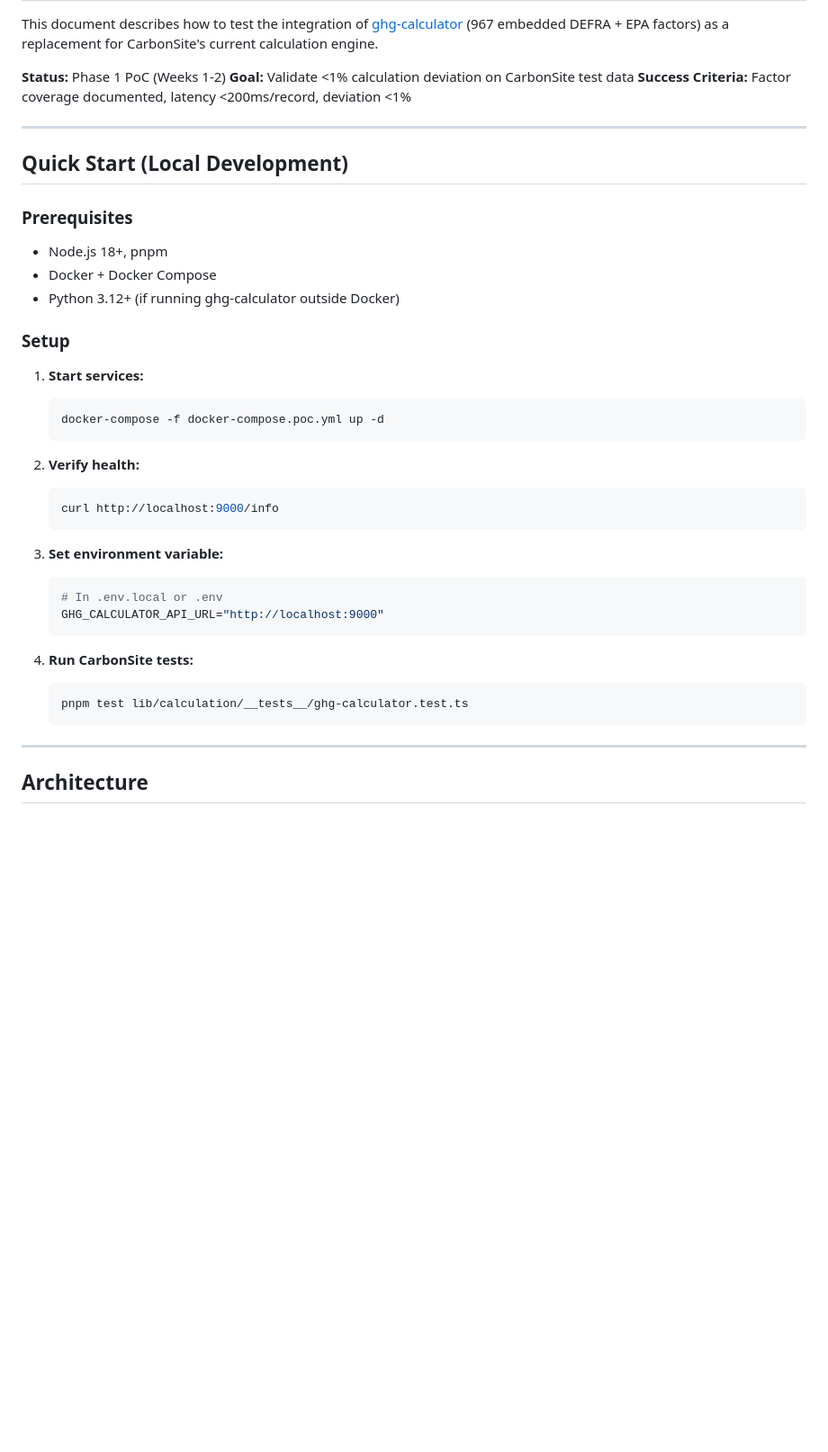
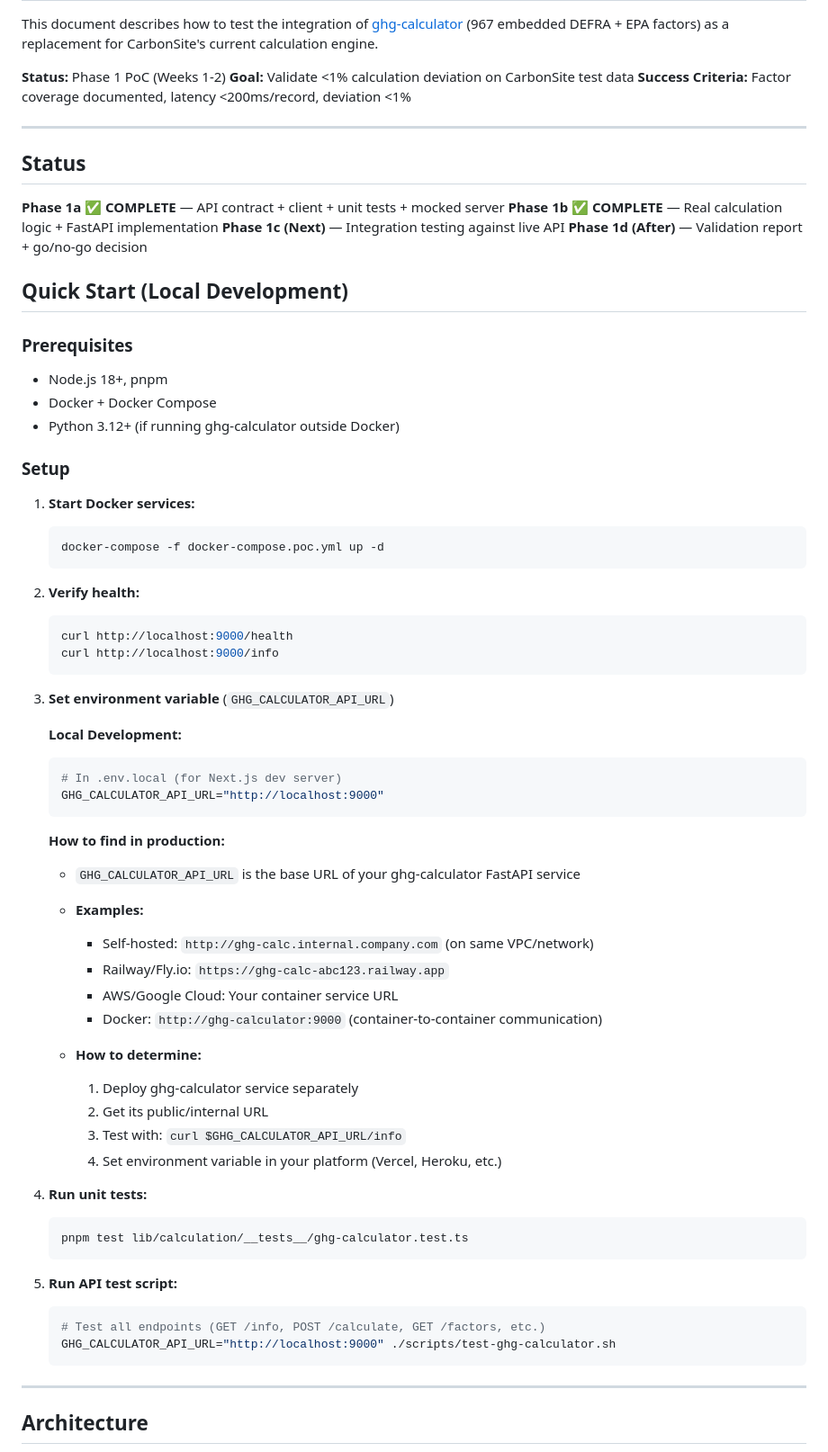
Before and after one commit to Real-Sahil/CarbonSite, a Markdown page: docs/POC_GHG_CALCULATOR.md, the part around one of its changes. Shown at 90% size. Drawn GitHub-style; blank space fills up the shorter version.

````diff
--- a/docs/POC_GHG_CALCULATOR.md
+++ b/docs/POC_GHG_CALCULATOR.md
@@ -10,6 +10,13 @@ This document describes how to test the integration of [ghg-calculator](https://
 
 ---
 
+## Status
+
+**Phase 1a ✅ COMPLETE** — API contract + client + unit tests + mocked server
+**Phase 1b ✅ COMPLETE** — Real calculation logic + FastAPI implementation
+**Phase 1c (Next)** — Integration testing against live API
+**Phase 1d (After)** — Validation report + go/no-go decision
+
 ## Quick Start (Local Development)
 
 ### Prerequisites
@@ -19,25 +26,48 @@ This document describes how to test the integration of [ghg-calculator](https://
 
 ### Setup
 
-1. **Start services:**
+1. **Start Docker services:**
    ```bash
    docker-compose -f docker-compose.poc.yml up -d
    ```
 
 2. **Verify health:**
    ```bash
+   curl http://localhost:9000/health
    curl http://localhost:9000/info
    ```
 
-3. **Set environment variable:**
+3. **Set environment variable** (`GHG_CALCULATOR_API_URL`)
+
+   **Local Development:**
    ```bash
-   # In .env.local or .env
+   # In .env.local (for Next.js dev server)
    GHG_CALCULATOR_API_URL="http://localhost:9000"
    ```
 
-4. **Run CarbonSite tests:**
+   **How to find in production:**
+   - `GHG_CALCULATOR_API_URL` is the base URL of your ghg-calculator FastAPI service
+   - **Examples:**
+     - Self-hosted: `http://ghg-calc.internal.company.com` (on same VPC/network)
+     - Railway/Fly.io: `https://ghg-calc-abc123.railway.app`
+     - AWS/Google Cloud: Your container service URL
+     - Docker: `http://ghg-calculator:9000` (container-to-container communication)
+
+   - **How to determine:**
+     1. Deploy ghg-calculator service separately
+     2. Get its public/internal URL
+     3. Test with: `curl $GHG_CALCULATOR_API_URL/info`
+     4. Set environment variable in your platform (Vercel, Heroku, etc.)
+
+4. **Run unit tests:**
    ```bash
    pnpm test lib/calculation/__tests__/ghg-calculator.test.ts
+   ```
+
+5. **Run API test script:**
+   ```bash
+   # Test all endpoints (GET /info, POST /calculate, GET /factors, etc.)
+   GHG_CALCULATOR_API_URL="http://localhost:9000" ./scripts/test-ghg-calculator.sh
    ```
 
 ---
````
Also changed, not shown: other parts of docs/POC_GHG_CALCULATOR.md (+26 -1 lines).
